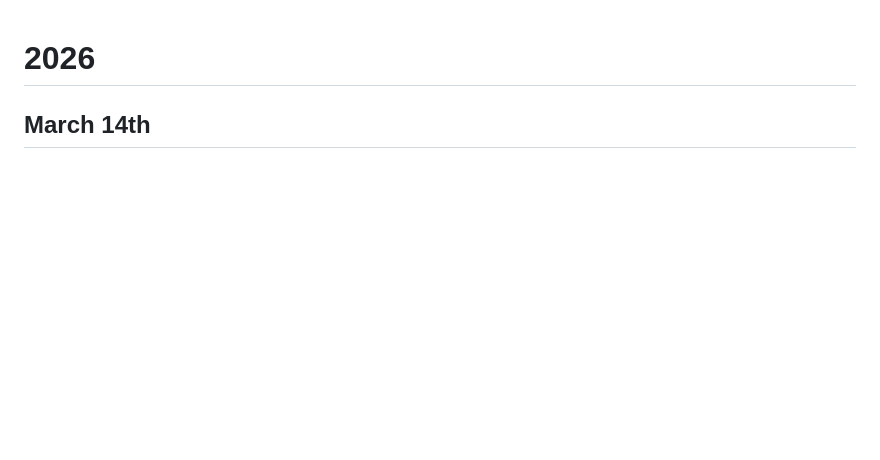
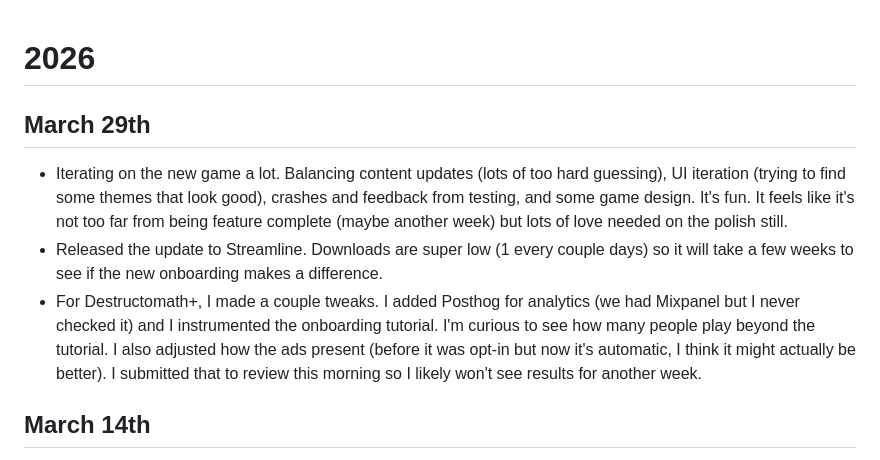
Before and after one commit to staticsteven/work-log, a Markdown page: log.md, the part around the change. Rendered like a GitHub page; blank space fills up the shorter version.

Commit message:
log update

```diff
--- a/log.md
+++ b/log.md
@@ -1,4 +1,9 @@
 # 2026
+## March 29th
+- Iterating on the new game a lot. Balancing content updates (lots of too hard guessing), UI iteration (trying to find some themes that look good), crashes and feedback from testing, and some game design. It's fun. It feels like it's not too far from being feature complete (maybe another week) but lots of love needed on the polish still.
+- Released the update to Streamline. Downloads are super low (1 every couple days) so it will take a few weeks to see if the new onboarding makes a difference.
+- For Destructomath+, I made a couple tweaks. I added Posthog for analytics (we had Mixpanel but I never checked it) and I instrumented the onboarding tutorial. I'm curious to see how many people play beyond the tutorial. I also adjusted how the ads present (before it was opt-in but now it's automatic, I think it might actually be better). I submitted that to review this morning so I likely won't see results for another week.
+
 ## March 14th
 - Ok we have been going ham on the new game, Gallows. It's fun, I've been iterating on the UI and a lot of the content, and am ready to send it to some friends for playtesting this weekend. Spend most of my daily/weekly claude tokens on this. It moved well.
 - For streamline, I've been working through some of the UI feedback to get that cleaned up and pared back some of the original scope from this version. I want to get it out this month and don't have much left. Part of what I am improving is the onboarding flow so it's clearer for the core steps (adding a swim meet / best time) but also presenting the optional paywall to see if we get an uptick in trials.
```
